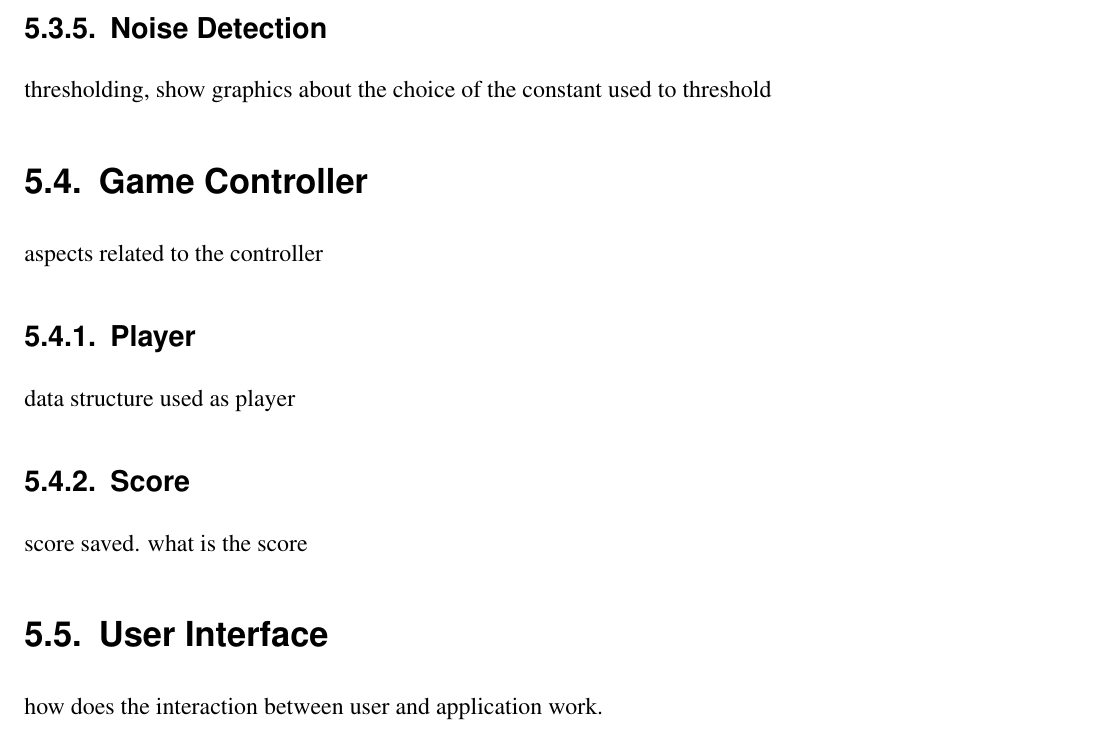
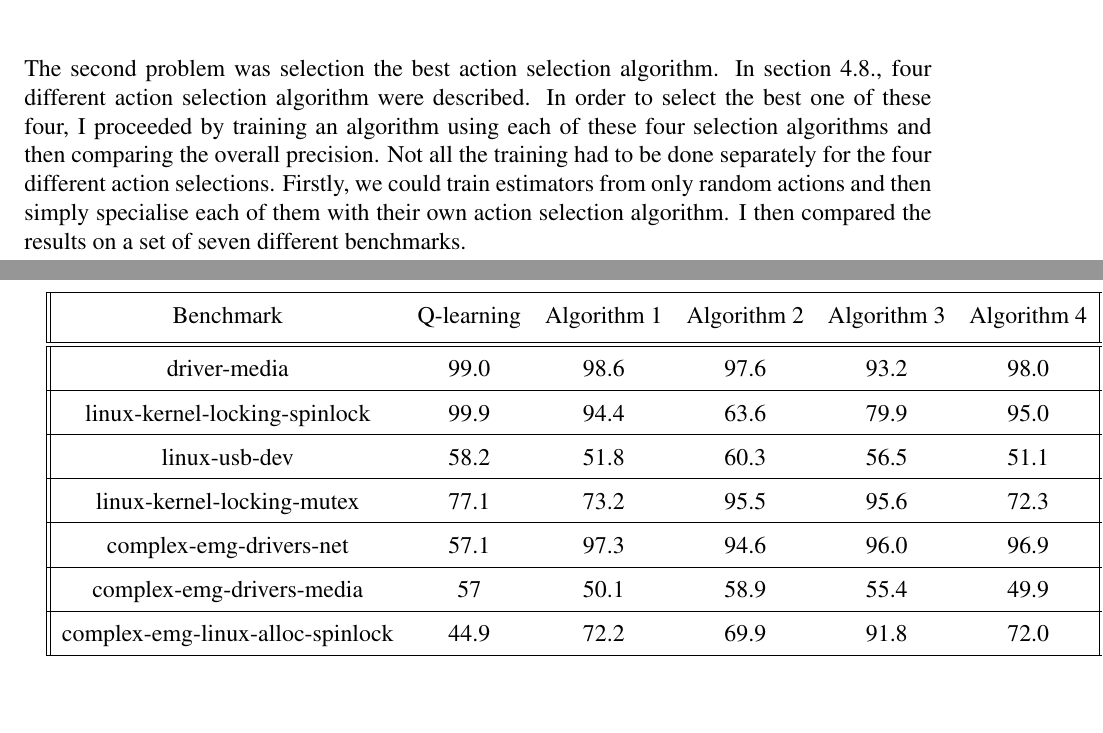
Before and after one commit to sansavenir/thesis, a LaTeX thesis (thesis.tex, which reads chapters/ch04-technical-aspects.tex, chapters/ch05-implementation.tex): part of page 46 of 53 before the commit and two parts of pages 46 and 47 of 55 after it, the two joined at a grey line, cut at the place of the change, the shorter picture padded with empty space. The pictures show the PDF file thesis.pdf that the author committed with the source.

Commit message:
conclusion

```diff
--- a/chapters/ch04-technical-aspects.tex
+++ b/chapters/ch04-technical-aspects.tex
@@ -416,5 +416,10 @@ Finally, the last selection algorithm that I will talk about here is based upon
 \section{Neural network characteristics}
 As for the characteristics of the neural network that I used. I started with a relatively small neural network and the grew it progressively as I expanded the number of vectors and the size that these can have. In the final version I use a fully connected neural network with four hidden layers of two hundred nodes each. They have each thirteen inputs, one for each feature and thirty-six outputs, one for each action. The first three layers use the Relu activation function and the last one uses a linear activation, since the rewards can be either negative or positive. I use stochastic gradient descent for updating the weights of the nodes and I clip its norm to 1. I do this in order to avoid the exploding gradients problem and prevent the predicted values to diverge towards infinity. I use the mean squared error in order to calculate the loss. I based the characteristics of my neural networks based on reading as these types of networks seem to be the most widely used ones for deep reinforcement learning. It is worth noting that I have not done much parameter optimisation on my neural networks as the training time of the algorithm is quite long which would make the parameter optimisation a very tedious task. It is also worth noting that I use the same network models for both performance and precision prediction.
 \section{Training}
+\begin{itemize}
+	\item getting stuck with random training
+	\item one bad action would destroy the results
+	\item
+\end{itemize}
 The training of the algorithm was done in multiple stages. During the first stage, only random actions were picked. This was done in order for the algorithm not to get stuck in local maxima but have the most global policy possible. I also did not have any time constraints about the length of training so I could afford to proceed in this way in order to get the best possible results. Throughout the next stages, the training was separated into two. One concentrating on the precision and the other on the performance. All the actions were no longer chosen randomly, but now the action with the highest predicted value was chosen. The probability with which we chose a random action was progressively decreased throughout training. This was done in order to reinforce the choice of the best action and increase convergence speed. Once these stages finished, we would have two separate systems each optimized for their own task. In the final stage, I would then combine both of the systems and do a final training phase with the chosen action selecting algorithm as described above. I did this in order to further optimize the decision policy for the action selection algorithm.\\
 This method of training is quite time intensive. I proceeded in this way since time was not a big factor but the end results were more important. A more efficient training strategy can surely be found if this is needed.
--- a/chapters/ch05-implementation.tex
+++ b/chapters/ch05-implementation.tex
@@ -1,3 +1,3 @@
 % !TEX root = ../thesis.tex
 
-\chapter{Implementation}
+\chapter{Results}
@@ -3,0 +8 @@
+\begin{equation}
@@ -6 +28,2 @@ details about implementation. explain key parts of the project in terms of the i
+\end{center}
 
@@ -8,7 +30,26 @@ details about implementation. explain key parts of the project in terms of the i
 
-key components
+\section{Action selection algorithm}
+The second problem was selection the best action selection algorithm. In section 4.8., four different action selection algorithm were described. In order to select the best one of these four, I proceeded by training an algorithm using each of these four selection algorithms and then comparing the overall precision. Not all the training had to be done separately for the four different action selections. Firstly, we could train estimators from only random actions and then simply specialise each of them with their own action selection algorithm. I then compared the results on a set of seven different benchmarks.
+\begin{center}
+\Indm\begin{tabular}{||c c c c c c||}
 
-\section{Graphics}
+ \hline
+ Benchmark & Q-learning & Algorithm 1 & Algorithm 2 & Algorithm 3 & Algorithm 4  \\ [0.5ex]
+ \hline\hline
+ driver-media & 99.0 & 98.6 & 97.6 & 93.2 & 98.0 \\
+ \hline
+ linux-kernel-locking-spinlock & 99.9 & 94.4 & 63.6 & 79.9 & 95.0 \\
+ \hline
+ linux-usb-dev & 58.2 & 51.8 & 60.3 & 56.5 & 51.1\\
+ \hline
+ linux-kernel-locking-mutex & 77.1 & 73.2 & 95.5 & 95.6 & 72.3\\
+ \hline
+ complex-emg-drivers-net & 57.1 & 97.3 & 94.6 & 96.0 & 96.9\\
+ \hline
+ complex-emg-drivers-media & 57 & 50.1 & 58.9 & 55.4 & 49.9\\
+ \hline
+ complex-emg-linux-alloc-spinlock & 44.9 & 72.2 & 69.9 & 91.8 & 72.0\\
 
-explain parts of graphics, openGL etc.
+ \hline
+\end{tabular}
 
@@ -21 +55,0 @@ implementation of the frequency analysis
-data structure used as song
@@ -35,19 +56 @@ midis generated with jMusic library, offered as an additional help for the user
-\subsection{Noise Detection}
-
-thresholding, show graphics about the choice of the constant used to threshold
-
-\section{Game Controller}
-
-aspects related to the controller
-
-\subsection{Player}
-
-data structure used as player
-
-\subsection{Score}
-
-score saved. what is the score
-
-\section{User Interface}
-
-how does the interaction between user and application work.
+\end{center}
```
Also changed, not shown: figures/r1.png (added), figures/r2.png (added), figures/r3.png (added), thesis.pdf, chapters/ch05-implementation.tex (43 more changed lines), 5 other files.
